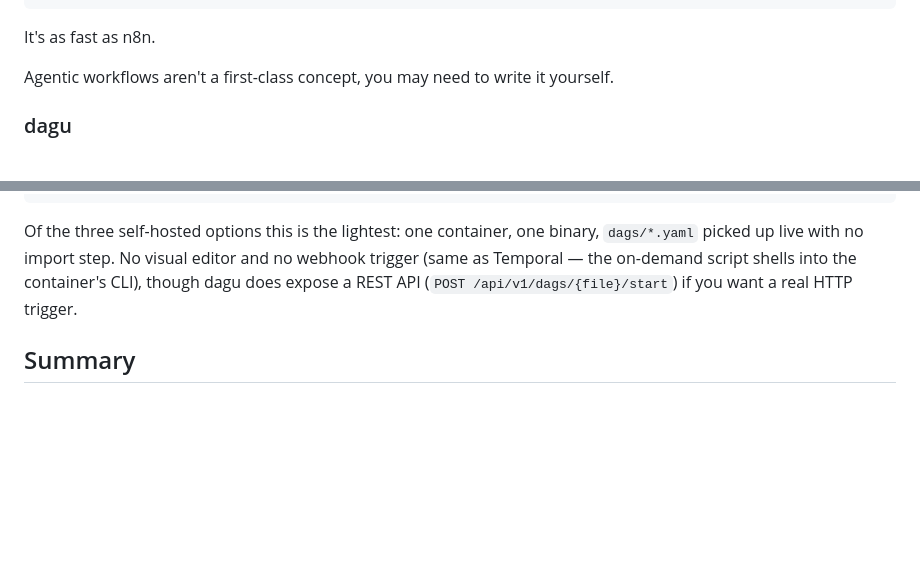
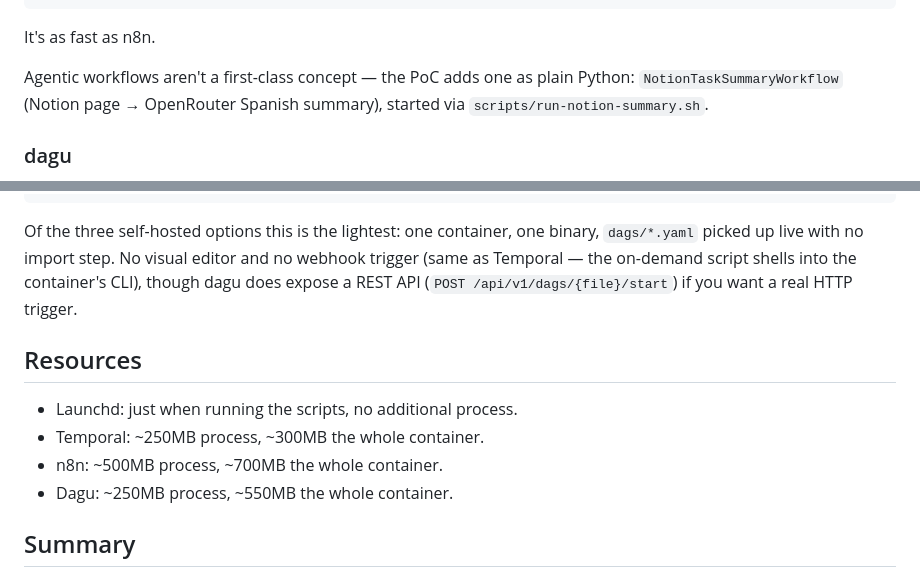
Before and after one commit to juandspy/finding-a-workflow-app, a Markdown page: README.md, 2 parts joined by grey strips. GitHub-like rendering; blank space fills up the shorter version.

```diff
--- a/README.md
+++ b/README.md
@@ -110,7 +110,7 @@ There's no visual editor and no webhook trigger — everything is Python code, a
 
 It's as fast as n8n.
 
-Agentic workflows aren't a first-class concept, you may need to write it yourself.
+Agentic workflows aren't a first-class concept — the PoC adds one as plain Python: `NotionTaskSummaryWorkflow` (Notion page → OpenRouter Spanish summary), started via `scripts/run-notion-summary.sh`.
 
 ### dagu
 
@@ -129,6 +129,13 @@ dag: fetch-stock-on-demand (0s)
 
 Of the three self-hosted options this is the lightest: one container, one binary, `dags/*.yaml` picked up live with no import step. No visual editor and no webhook trigger (same as Temporal — the on-demand script shells into the container's CLI), though dagu does expose a REST API (`POST /api/v1/dags/{file}/start`) if you want a real HTTP trigger.
 
+## Resources
+
+- Launchd: just when running the scripts, no additional process.
+- Temporal: ~250MB process, ~300MB the whole container.
+- n8n: ~500MB process, ~700MB the whole container.
+- Dagu: ~250MB process, ~550MB the whole container.
+
 ## Summary
 
 Both Dagu and Temporal provide a good way of defining workflows as Python/YAML files and give a nice visualization of the past runs and timeline. However, if you don't define much cronjobs, they may be overkill. Having a simple launchd with some custom scripts to store, visualize and notify results is
```
Also changed, not shown: launchd/README.md (+2 -0 lines), temporal/README.md (+58 -3 lines), temporal/images/workflows.png (added), 5 other files.
